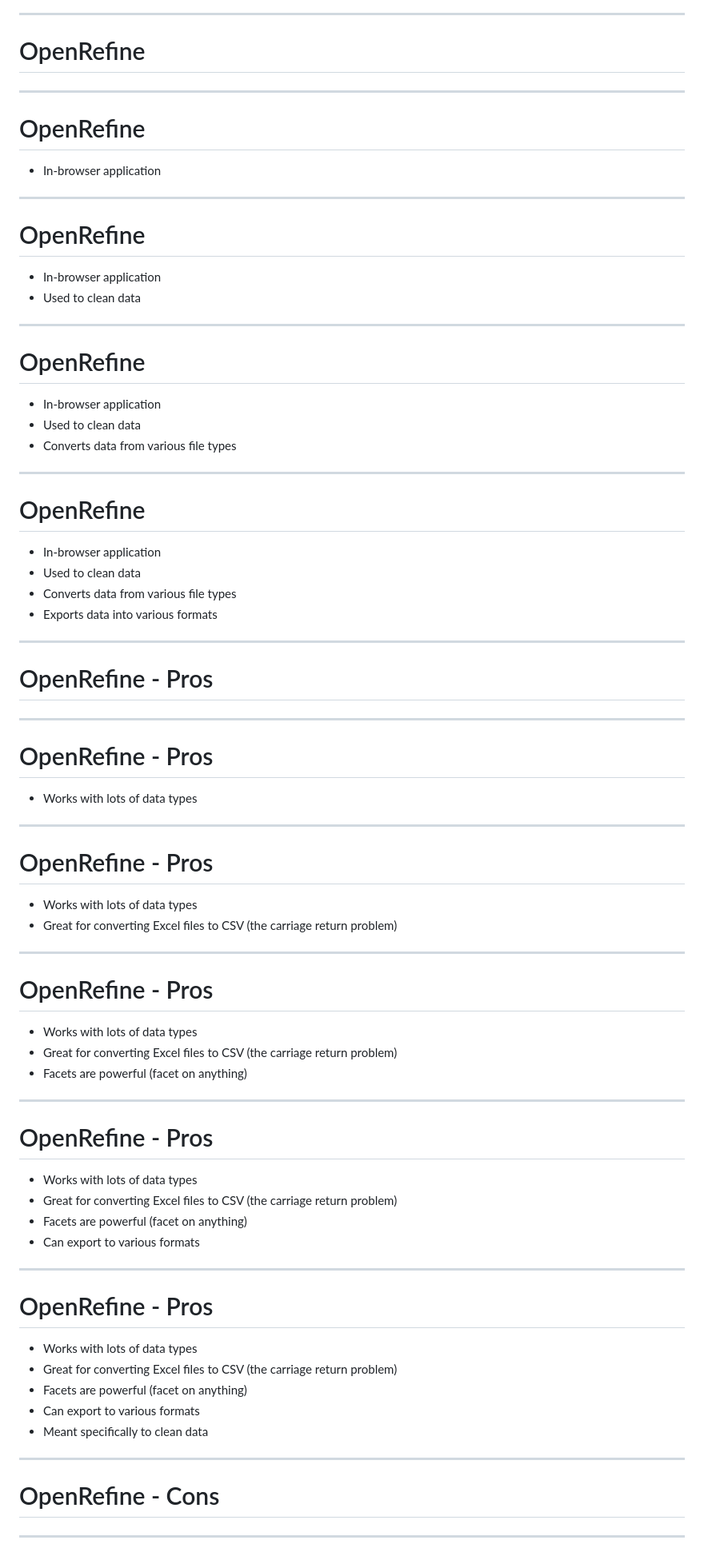
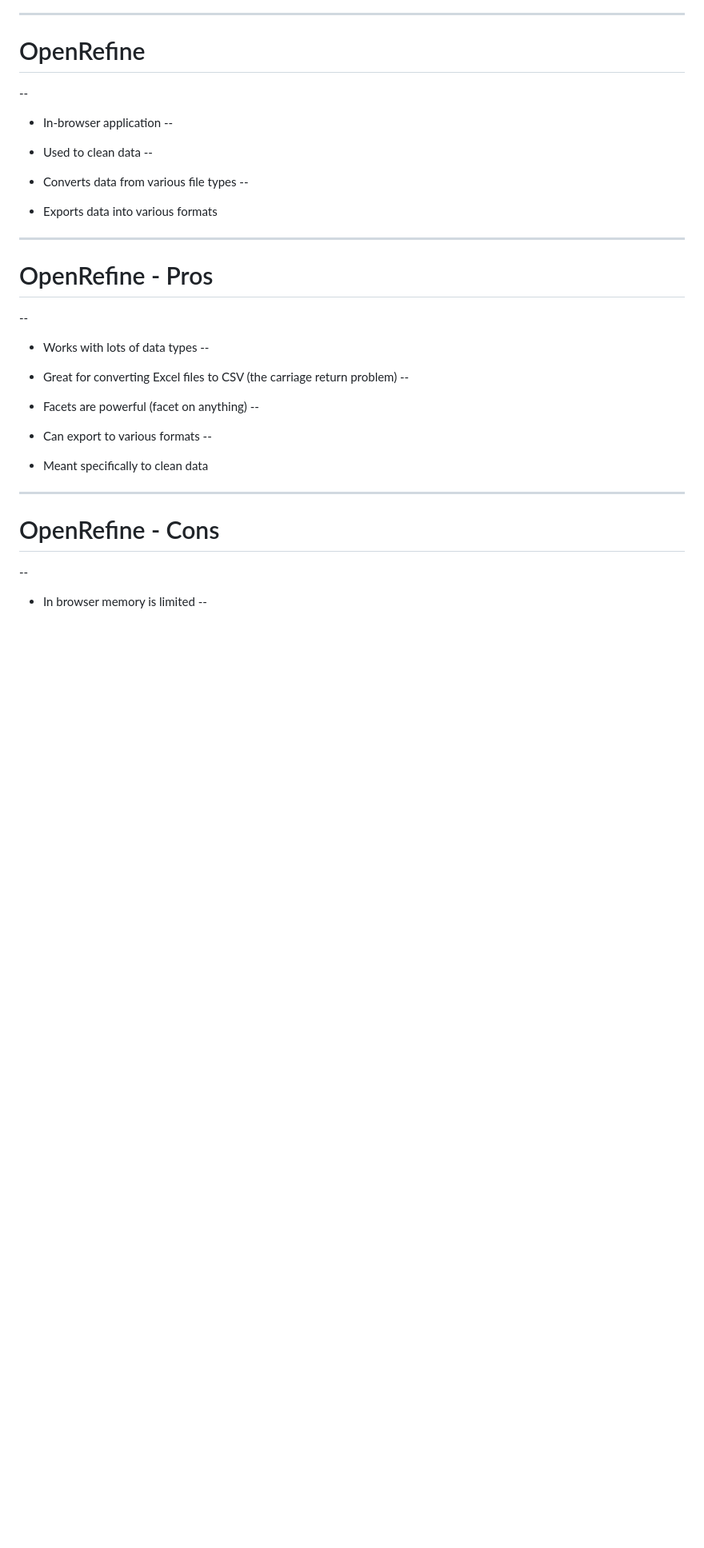
Before and after one commit to data-guest-lectures/data-and-the-web, a Markdown page: content.md, the part around the change printed below. Shown: that part at 80% size. Drawn GitHub-style; blank space fills up the shorter version.

Commit message:
updating content file

```diff
--- a/content.md
+++ b/content.md
@@ -422,75 +422,43 @@ https://www.packtpub.com/big-data-and-business-intelligence/using-openrefine
 ---
 
 # OpenRefine
+--
 
----
++ In-browser application
+--
 
-# OpenRefine
-+ In-browser application
++ Used to clean data
+--
 
----
++ Converts data from various file types
+--
 
-# OpenRefine
-+ In-browser application
-+ Used to clean data
-
----
-
-# OpenRefine
-+ In-browser application
-+ Used to clean data
-+ Converts data from various file types
-
----
-
-# OpenRefine
-+ In-browser application
-+ Used to clean data
-+ Converts data from various file types
 + Exports data into various formats
 
 ---
 
 # OpenRefine - Pros
+--
 
----
++ Works with lots of data types
+--
 
-# OpenRefine - Pros
-+ Works with lots of data types
++ Great for converting Excel files to CSV (the carriage return problem)
+--
 
----
++ Facets are powerful (facet on anything)
+--
 
-# OpenRefine - Pros
-+ Works with lots of data types
-+ Great for converting Excel files to CSV (the carriage return problem)
++ Can export to various formats
+--
 
----
-
-# OpenRefine - Pros
-+ Works with lots of data types
-+ Great for converting Excel files to CSV (the carriage return problem)
-+ Facets are powerful (facet on anything)
-
----
-
-# OpenRefine - Pros
-+ Works with lots of data types
-+ Great for converting Excel files to CSV (the carriage return problem)
-+ Facets are powerful (facet on anything)
-+ Can export to various formats
-
----
-
-# OpenRefine - Pros
-+ Works with lots of data types
-+ Great for converting Excel files to CSV (the carriage return problem)
-+ Facets are powerful (facet on anything)
-+ Can export to various formats
 + Meant specifically to clean data
 
 ---
 
 # OpenRefine - Cons
+--
 
----
++ In browser memory is limited
+--
 
```
Also changed, not shown: other parts of content.md (+27 -82 lines).
